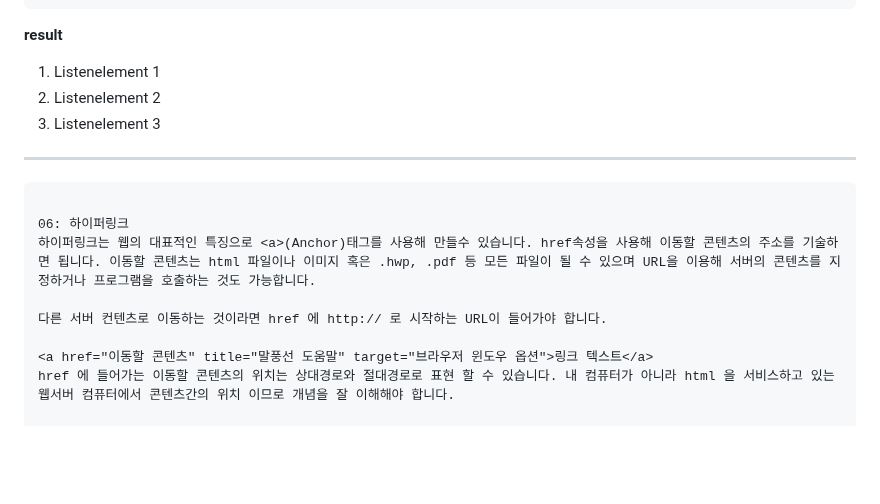
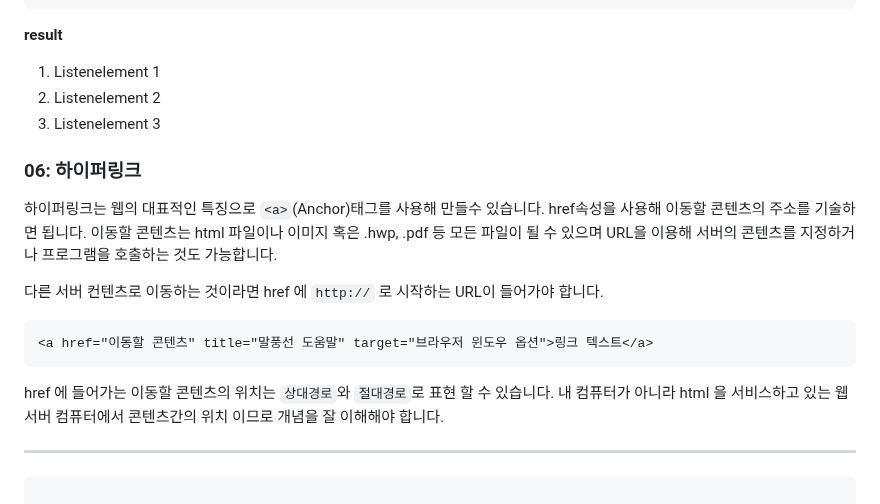
Before and after one commit to nextia80/nextia80.github.io, a Markdown page: html/002/002.md, the part around the change. Rendered like a GitHub page; blank space fills up the shorter version.

Commit message:
modify : html 002

`````diff
--- a/html/002/002.md
+++ b/html/002/002.md
@@ -166,17 +166,24 @@ Hello
 </ol>
 
 
+### 06: 하이퍼링크
+하이퍼링크는 웹의 대표적인 특징으로 `<a>`(Anchor)태그를 사용해 만들수 있습니다.
+href속성을 사용해 이동할 콘텐츠의 주소를 기술하면 됩니다.
+이동할 콘텐츠는 html 파일이나 이미지 혹은 .hwp, .pdf 등 모든 파일이 될 수 있으며 URL을 이용해 서버의 콘텐츠를 지정하거나 프로그램을 호출하는 것도 가능합니다.
+
+다른 서버 컨텐츠로 이동하는 것이라면 href 에 `http://` 로 시작하는 URL이 들어가야 합니다.
+
+```html
+<a href="이동할 콘텐츠" title="말풍선 도움말" target="브라우저 윈도우 옵션">링크 텍스트</a>
+````
+
+href 에 들어가는 이동할 콘텐츠의 위치는 `상대경로`와 `절대경로`로 표현 할 수 있습니다.
+내 컴퓨터가 아니라 html 을 서비스하고 있는 웹서버 컴퓨터에서 콘텐츠간의 위치 이므로 개념을 잘 이해해야 합니다.
+
+
 ___
 
 ```
-
-06: 하이퍼링크
-하이퍼링크는 웹의 대표적인 특징으로 <a>(Anchor)태그를 사용해 만들수 있습니다. href속성을 사용해 이동할 콘텐츠의 주소를 기술하면 됩니다. 이동할 콘텐츠는 html 파일이나 이미지 혹은 .hwp, .pdf 등 모든 파일이 될 수 있으며 URL을 이용해 서버의 콘텐츠를 지정하거나 프로그램을 호출하는 것도 가능합니다.
-
-다른 서버 컨텐츠로 이동하는 것이라면 href 에 http:// 로 시작하는 URL이 들어가야 합니다.
-
-<a href="이동할 콘텐츠" title="말풍선 도움말" target="브라우저 윈도우 옵션">링크 텍스트</a>
-href 에 들어가는 이동할 콘텐츠의 위치는 상대경로와 절대경로로 표현 할 수 있습니다. 내 컴퓨터가 아니라 html 을 서비스하고 있는 웹서버 컴퓨터에서 콘텐츠간의 위치 이므로 개념을 잘 이해해야 합니다.
 
 상대경로와 절대경로
 절대경로는 고유한 경로로 root(/)에서부터 시작되는 위치로 지정하는 방법.
`````
